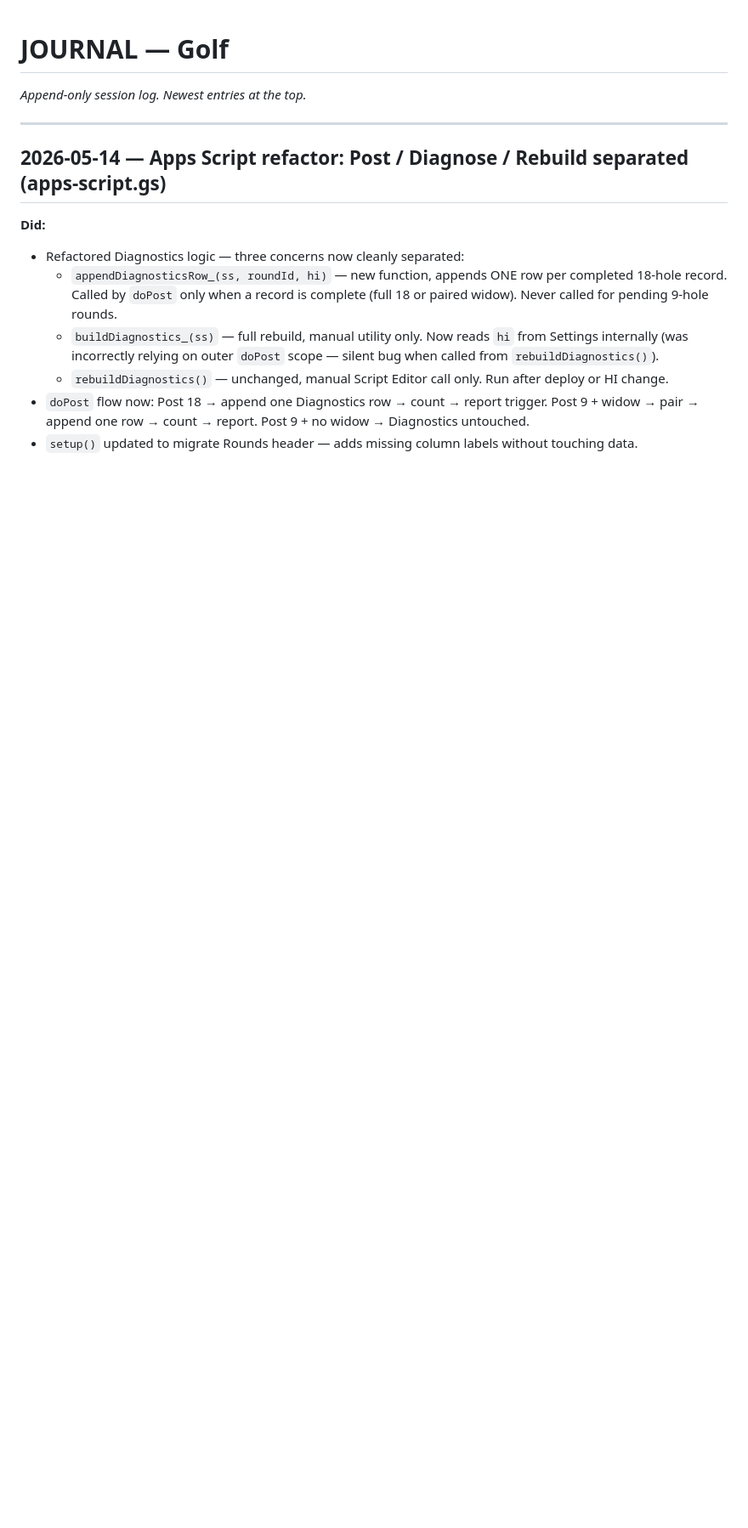
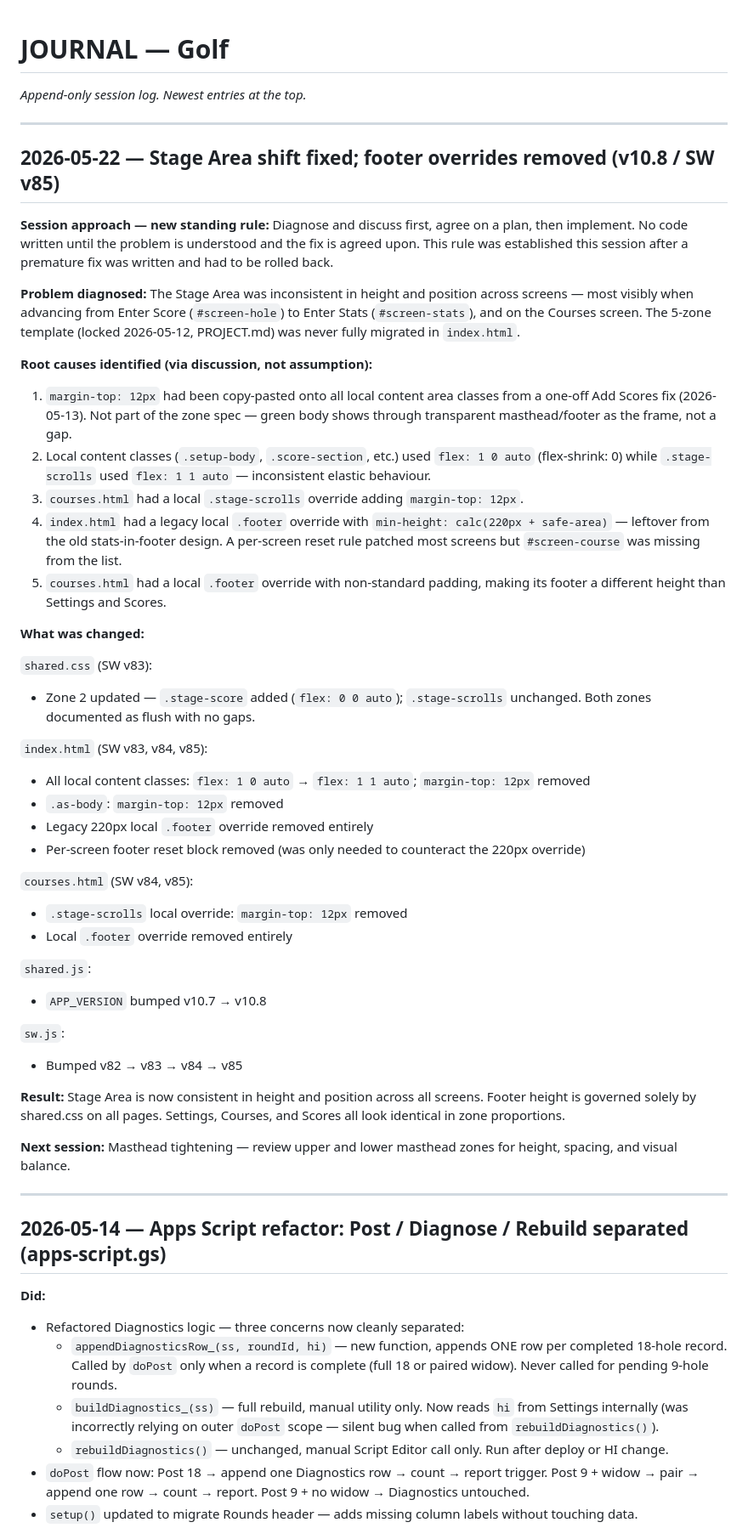
Before and after one commit to kamloopspaul-a11y/golf-scores, a Markdown page: JOURNAL.md, the part around the change. Shown at 85% size. Rendered like a GitHub page; blank space fills up the shorter version.

Commit message:
Session notes — Stage Area fix, new discuss-first rule (v10.8 / SW v85)

```diff
--- a/JOURNAL.md
+++ b/JOURNAL.md
@@ -1,6 +1,50 @@
 # JOURNAL — Golf
 
 *Append-only session log. Newest entries at the top.*
+
+---
+
+## 2026-05-22 — Stage Area shift fixed; footer overrides removed (v10.8 / SW v85)
+
+**Session approach — new standing rule:**
+Diagnose and discuss first, agree on a plan, then implement. No code written until the problem is understood and the fix is agreed upon. This rule was established this session after a premature fix was written and had to be rolled back.
+
+**Problem diagnosed:**
+The Stage Area was inconsistent in height and position across screens — most visibly when advancing from Enter Score (`#screen-hole`) to Enter Stats (`#screen-stats`), and on the Courses screen. The 5-zone template (locked 2026-05-12, PROJECT.md) was never fully migrated in `index.html`.
+
+**Root causes identified (via discussion, not assumption):**
+1. `margin-top: 12px` had been copy-pasted onto all local content area classes from a one-off Add Scores fix (2026-05-13). Not part of the zone spec — green body shows through transparent masthead/footer as the frame, not a gap.
+2. Local content classes (`.setup-body`, `.score-section`, etc.) used `flex: 1 0 auto` (flex-shrink: 0) while `.stage-scrolls` used `flex: 1 1 auto` — inconsistent elastic behaviour.
+3. `courses.html` had a local `.stage-scrolls` override adding `margin-top: 12px`.
+4. `index.html` had a legacy local `.footer` override with `min-height: calc(220px + safe-area)` — leftover from the old stats-in-footer design. A per-screen reset rule patched most screens but `#screen-course` was missing from the list.
+5. `courses.html` had a local `.footer` override with non-standard padding, making its footer a different height than Settings and Scores.
+
+**What was changed:**
+
+`shared.css` (SW v83):
+- Zone 2 updated — `.stage-score` added (`flex: 0 0 auto`); `.stage-scrolls` unchanged. Both zones documented as flush with no gaps.
+
+`index.html` (SW v83, v84, v85):
+- All local content classes: `flex: 1 0 auto` → `flex: 1 1 auto`; `margin-top: 12px` removed
+- `.as-body`: `margin-top: 12px` removed
+- Legacy 220px local `.footer` override removed entirely
+- Per-screen footer reset block removed (was only needed to counteract the 220px override)
+
+`courses.html` (SW v84, v85):
+- `.stage-scrolls` local override: `margin-top: 12px` removed
+- Local `.footer` override removed entirely
+
+`shared.js`:
+- `APP_VERSION` bumped v10.7 → v10.8
+
+`sw.js`:
+- Bumped v82 → v83 → v84 → v85
+
+**Result:**
+Stage Area is now consistent in height and position across all screens. Footer height is governed solely by shared.css on all pages. Settings, Courses, and Scores all look identical in zone proportions.
+
+**Next session:**
+Masthead tightening — review upper and lower masthead zones for height, spacing, and visual balance.
 
 ---
 
```
